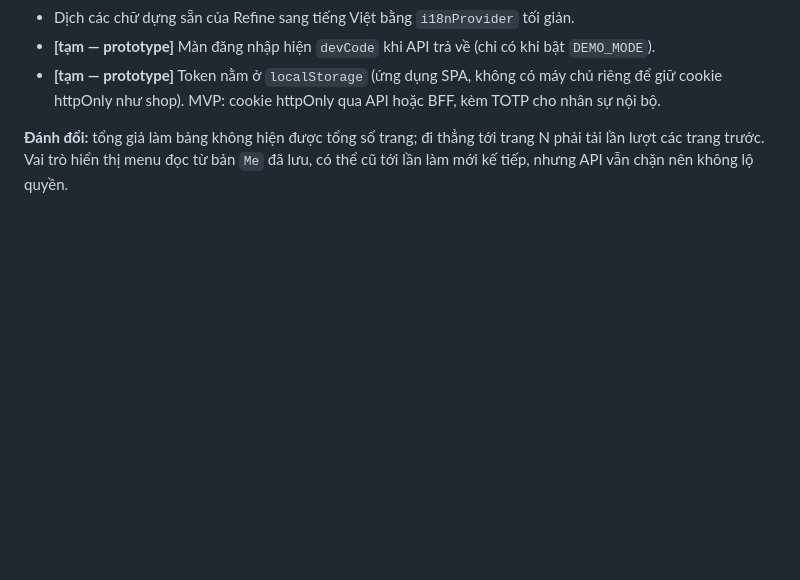
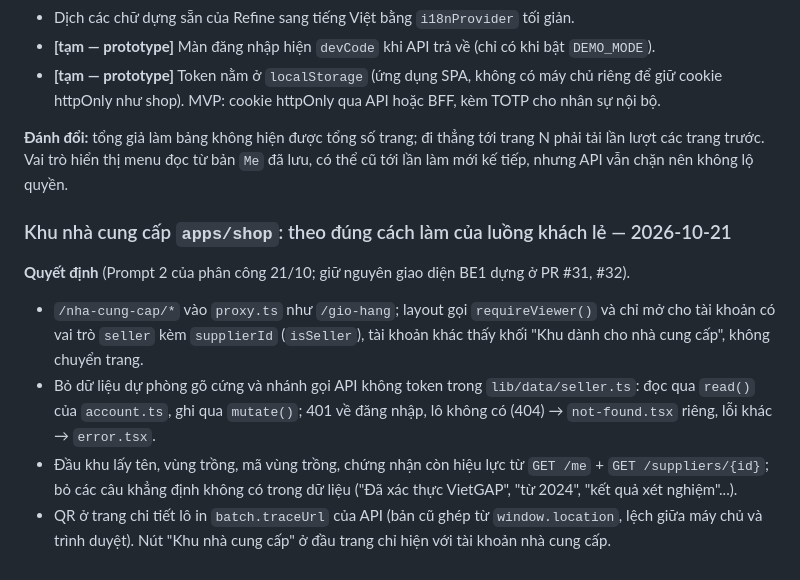
Before and after one commit to NghiaNguyenhk2005/DACN_DATN_26, a Markdown page: DECISIONS.md, the part around the change. Drawn GitHub-style; blank space fills up the shorter version.

Commit message:
Ghi quyết định khu nhà cung cấp, đóng mục NOTES tương ứng
Co-Authored-By: Claude Opus 5.5 <noreply@anthropic.com>

```diff
--- a/DECISIONS.md
+++ b/DECISIONS.md
@@ -1072,3 +1072,15 @@ client. Nhận diện "hết giờ giữ chỗ" dựa vào việc API giữ lạ
 **Đánh đổi:** tổng giả làm bảng không hiện được tổng số trang; đi thẳng tới trang N phải tải lần lượt các trang
 trước. Vai trò hiển thị menu đọc từ bản `Me` đã lưu, có thể cũ tới lần làm mới kế tiếp, nhưng API vẫn chặn nên không
 lộ quyền.
+
+### Khu nhà cung cấp `apps/shop`: theo đúng cách làm của luồng khách lẻ — 2026-10-21
+**Quyết định** (Prompt 2 của phân công 21/10; giữ nguyên giao diện BE1 dựng ở PR #31, #32).
+- `/nha-cung-cap/*` vào `proxy.ts` như `/gio-hang`; layout gọi `requireViewer()` và chỉ mở cho tài khoản có vai trò
+  `seller` kèm `supplierId` (`isSeller`), tài khoản khác thấy khối "Khu dành cho nhà cung cấp", không chuyển trang.
+- Bỏ dữ liệu dự phòng gõ cứng và nhánh gọi API không token trong `lib/data/seller.ts`: đọc qua `read()` của
+  `account.ts`, ghi qua `mutate()`; 401 về đăng nhập, lô không có (404) → `not-found.tsx` riêng, lỗi khác →
+  `error.tsx`.
+- Đầu khu lấy tên, vùng trồng, mã vùng trồng, chứng nhận còn hiệu lực từ `GET /me` + `GET /suppliers/{id}`; bỏ các
+  câu khẳng định không có trong dữ liệu ("Đã xác thực VietGAP", "từ 2024", "kết quả xét nghiệm"...).
+- QR ở trang chi tiết lô in `batch.traceUrl` của API (bản cũ ghép từ `window.location`, lệch giữa máy chủ và trình
+  duyệt). Nút "Khu nhà cung cấp" ở đầu trang chỉ hiện với tài khoản nhà cung cấp.
```
Also changed, not shown: NOTES.md (+3 -1 lines).
